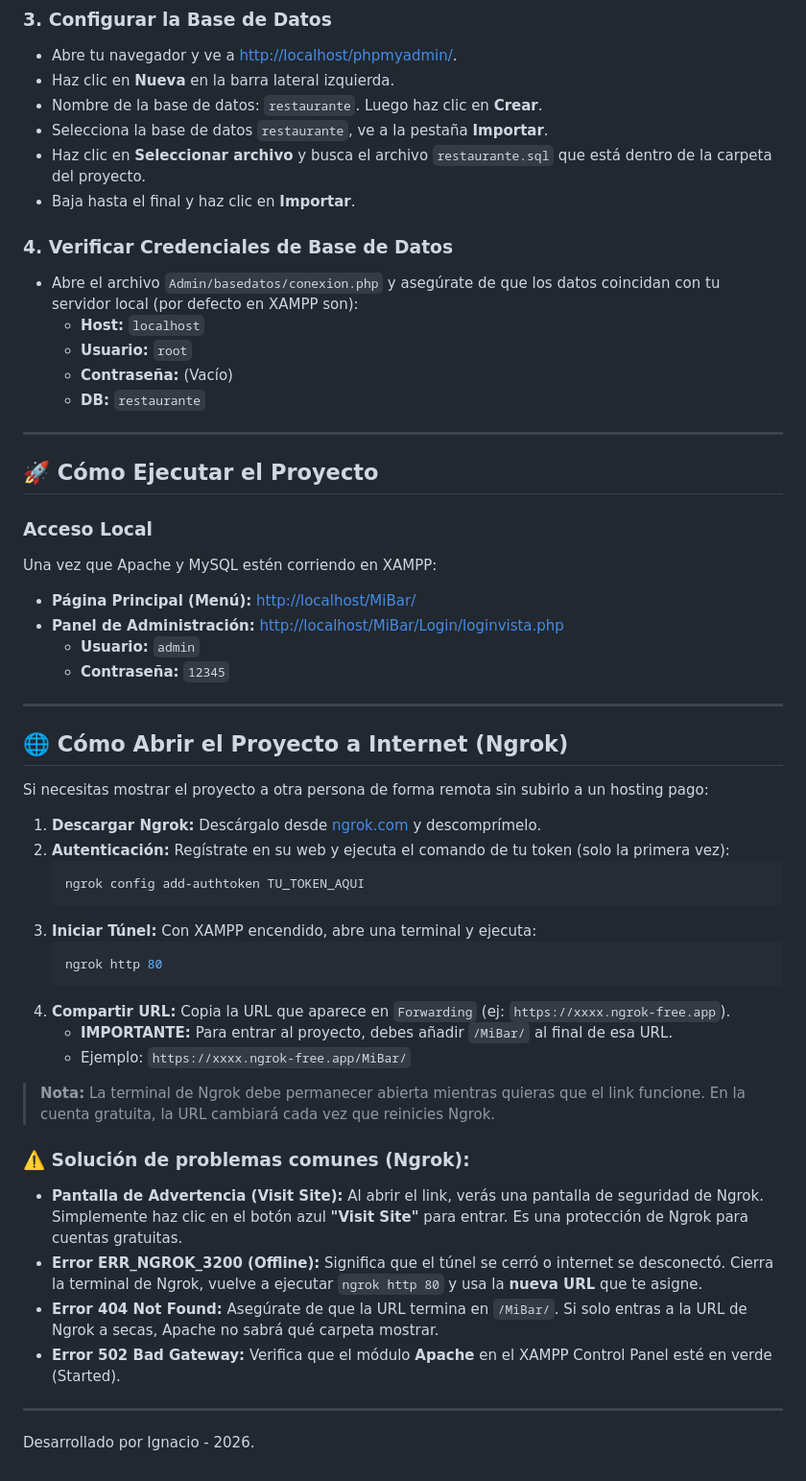
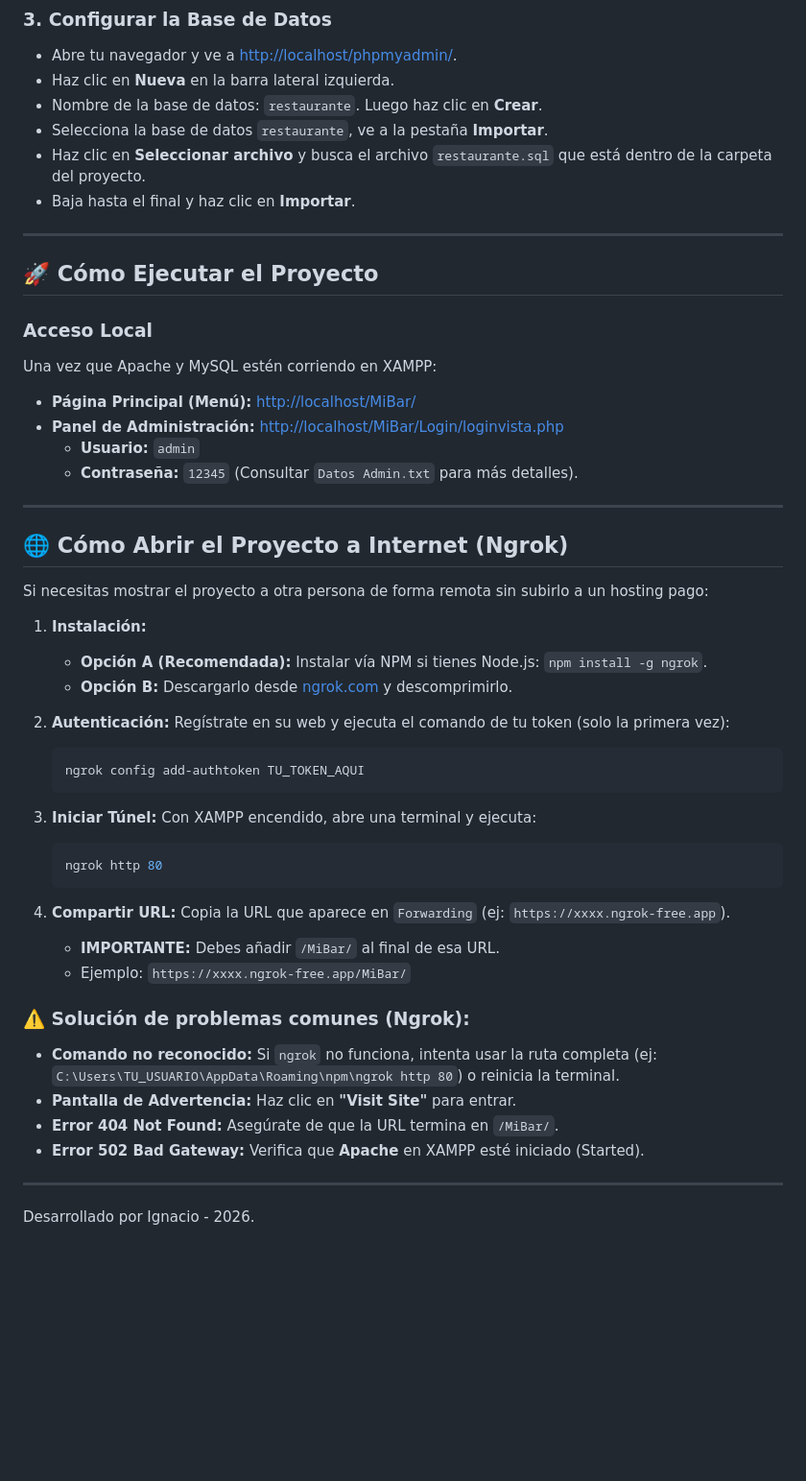
Before and after one commit to IgnacioHM112/MiBar-Management-System, a Markdown page: README.md, the part around one of its changes. Shown at 96% size. GitHub-like rendering; blank space fills up the shorter version.

Commit message:
Enhance README with updated feature descriptions
Updated features and instructions in README.md for clarity and detail.

````diff
--- a/README.md
+++ b/README.md
@@ -40,13 +40,6 @@ Sigue estos pasos para configurar el proyecto en tu computadora local:
 - Haz clic en **Seleccionar archivo** y busca el archivo `restaurante.sql` que está dentro de la carpeta del proyecto.
 - Baja hasta el final y haz clic en **Importar**.
 
-### 4. Verificar Credenciales de Base de Datos
-- Abre el archivo `Admin/basedatos/conexion.php` y asegúrate de que los datos coincidan con tu servidor local (por defecto en XAMPP son):
-  - **Host:** `localhost`
-  - **Usuario:** `root`
-  - **Contraseña:** (Vacío)
-  - **DB:** `restaurante`
-
 ---
 
 ## 🚀 Cómo Ejecutar el Proyecto
@@ -56,7 +49,7 @@ Una vez que Apache y MySQL estén corriendo en XAMPP:
 - **Página Principal (Menú):** [http://localhost/MiBar/](http://localhost/MiBar/)
 - **Panel de Administración:** [http://localhost/MiBar/Login/loginvista.php](http://localhost/MiBar/Login/loginvista.php)
   - **Usuario:** `admin`
-  - **Contraseña:** `12345`
+  - **Contraseña:** `12345` (Consultar `Datos Admin.txt` para más detalles).
 
 ---
 
@@ -64,27 +57,30 @@ Una vez que Apache y MySQL estén corriendo en XAMPP:
 
 Si necesitas mostrar el proyecto a otra persona de forma remota sin subirlo a un hosting pago:
 
-1. **Descargar Ngrok:** Descárgalo desde [ngrok.com](https://ngrok.com/) y descomprímelo.
+1. **Instalación:**
+   - **Opción A (Recomendada):** Instalar vía NPM si tienes Node.js: `npm install -g ngrok`.
+   - **Opción B:** Descargarlo desde [ngrok.com](https://ngrok.com/) y descomprimirlo.
+
 2. **Autenticación:** Regístrate en su web y ejecuta el comando de tu token (solo la primera vez):
    ```bash
    ngrok config add-authtoken TU_TOKEN_AQUI
    ```
+
 3. **Iniciar Túnel:** Con XAMPP encendido, abre una terminal y ejecuta:
    ```bash
    ngrok http 80
    ```
+
 4. **Compartir URL:** Copia la URL que aparece en `Forwarding` (ej: `https://xxxx.ngrok-free.app`).
-   - **IMPORTANTE:** Para entrar al proyecto, debes añadir `/MiBar/` al final de esa URL.
+   - **IMPORTANTE:** Debes añadir `/MiBar/` al final de esa URL.
    - Ejemplo: `https://xxxx.ngrok-free.app/MiBar/`
-
-> **Nota:** La terminal de Ngrok debe permanecer abierta mientras quieras que el link funcione. En la cuenta gratuita, la URL cambiará cada vez que reinicies Ngrok.
 
 ### ⚠️ Solución de problemas comunes (Ngrok):
 
-*   **Pantalla de Advertencia (Visit Site):** Al abrir el link, verás una pantalla de seguridad de Ngrok. Simplemente haz clic en el botón azul **"Visit Site"** para entrar. Es una protección de Ngrok para cuentas gratuitas.
-*   **Error ERR_NGROK_3200 (Offline):** Significa que el túnel se cerró o internet se desconectó. Cierra la terminal de Ngrok, vuelve a ejecutar `ngrok http 80` y usa la **nueva URL** que te asigne.
-*   **Error 404 Not Found:** Asegúrate de que la URL termina en `/MiBar/`. Si solo entras a la URL de Ngrok a secas, Apache no sabrá qué carpeta mostrar.
-*   **Error 502 Bad Gateway:** Verifica que el módulo **Apache** en el XAMPP Control Panel esté en verde (Started).
+*   **Comando no reconocido:** Si `ngrok` no funciona, intenta usar la ruta completa (ej: `C:\Users\TU_USUARIO\AppData\Roaming\npm\ngrok http 80`) o reinicia la terminal.
+*   **Pantalla de Advertencia:** Haz clic en **"Visit Site"** para entrar.
+*   **Error 404 Not Found:** Asegúrate de que la URL termina en `/MiBar/`.
+*   **Error 502 Bad Gateway:** Verifica que **Apache** en XAMPP esté iniciado (Started).
 
 ---
 Desarrollado por Ignacio - 2026.
````
Also changed, not shown: other parts of README.md (+3 -3 lines).
